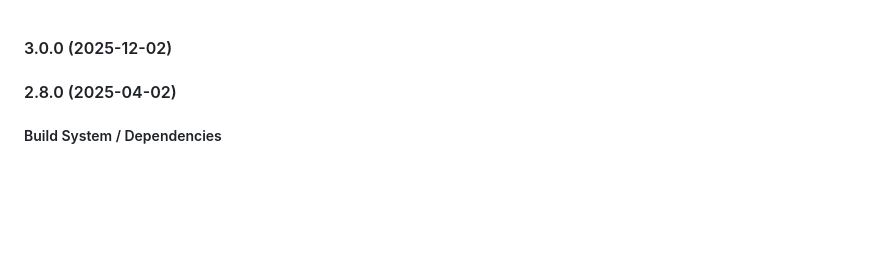
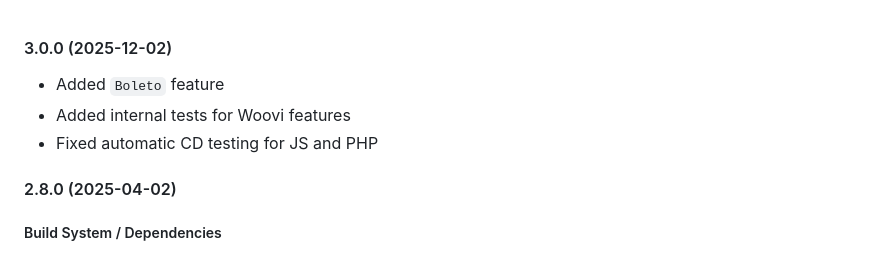
Before and after one commit to Open-Pix/magento2-openpix, a Markdown page: CHANGELOG.md, the part around the change. Rendered like a GitHub page; blank space fills up the shorter version.

Commit message:
chore: update CHANGELOG for version 3.0.0 with new features and fixes

```diff
--- a/CHANGELOG.md
+++ b/CHANGELOG.md
@@ -1,4 +1,8 @@
 #### 3.0.0 (2025-12-02)
+
+- Added `Boleto` feature
+- Added internal tests for Woovi features
+- Fixed automatic CD testing for JS and PHP
 
 #### 2.8.0 (2025-04-02)
 
```
